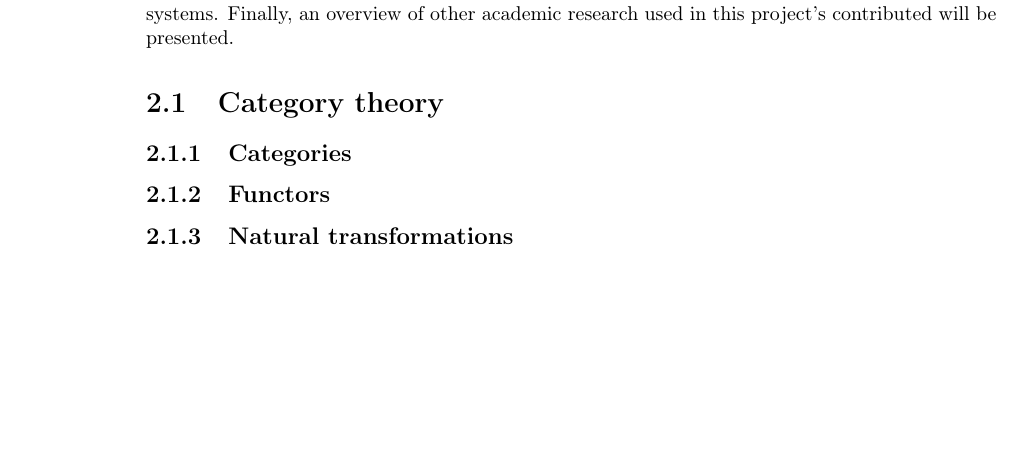
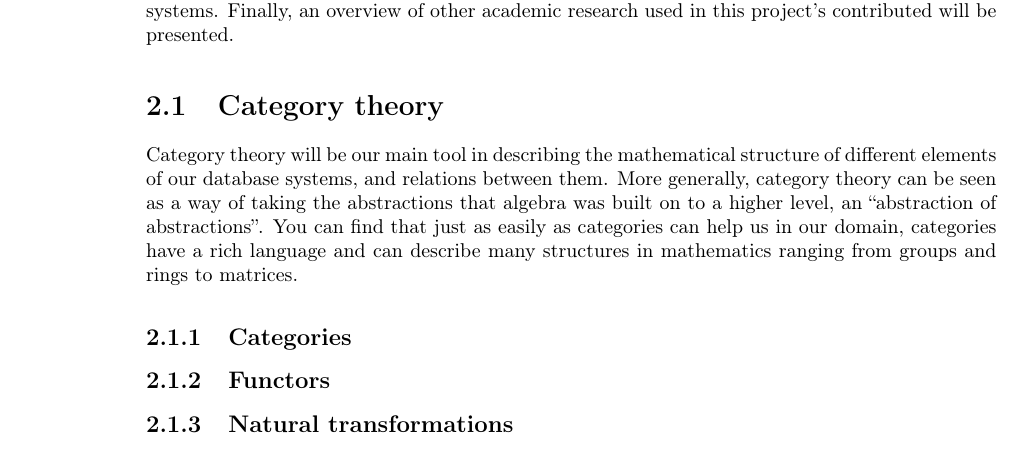
Before and after one commit to MatBon01/joinbench, a LaTeX thesis (interim.tex, which reads report/background/categorytheory.tex): part of page 7 of 17 before the commit and part of page 7 of 18 after it, cut so that both start at the same text, the shorter picture padded with empty space. Compiled offline with pdfLaTeX.

Commit message:
Write an introduction to category theory

```diff
--- a/report/background/categorytheory.tex
+++ b/report/background/categorytheory.tex
@@ -1,4 +1,5 @@
 \section{Category theory}
+Category theory will be our main tool in describing the mathematical structure of different elements of our database systems, and relations between them. More generally, category theory can be seen as a way of taking the abstractions that algebra was built on to a higher level, an ``abstraction of abstractions''. You can find that just as easily as categories can help us in our domain, categories have a rich language and can describe many structures in mathematics ranging from groups and rings to matrices.
 \subsection{Categories}
 \subsection{Functors}
 \subsection{Natural transformations}
```
